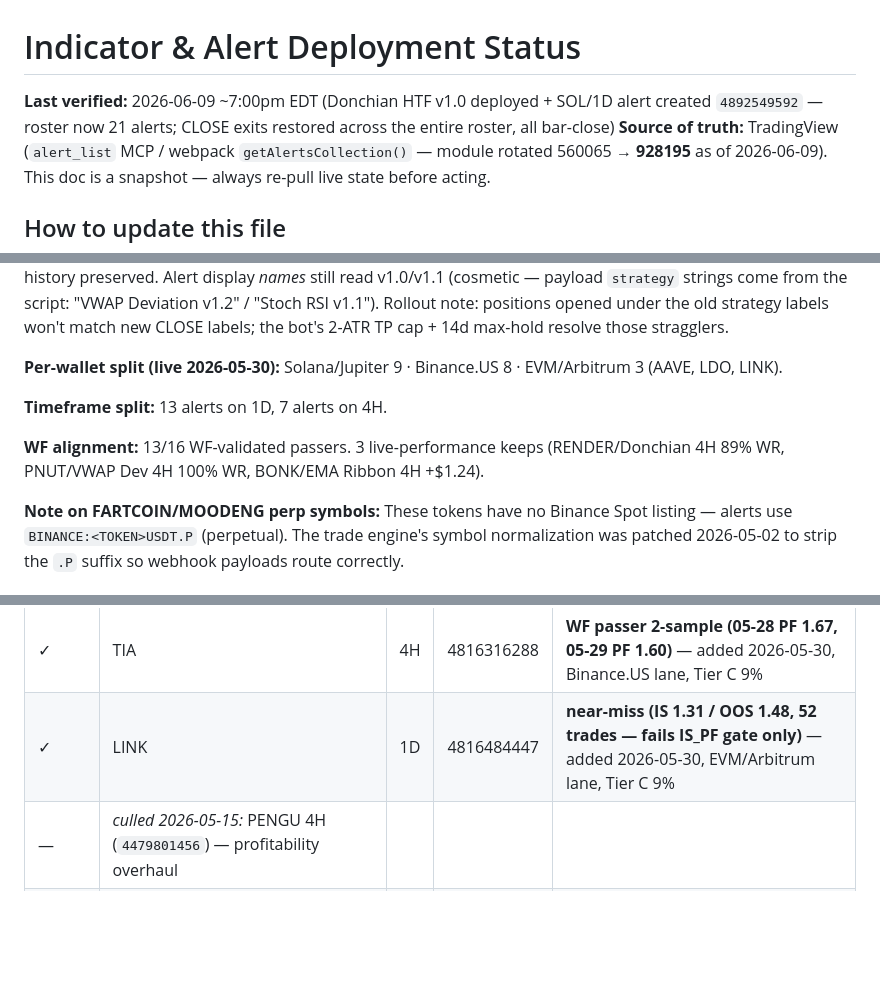
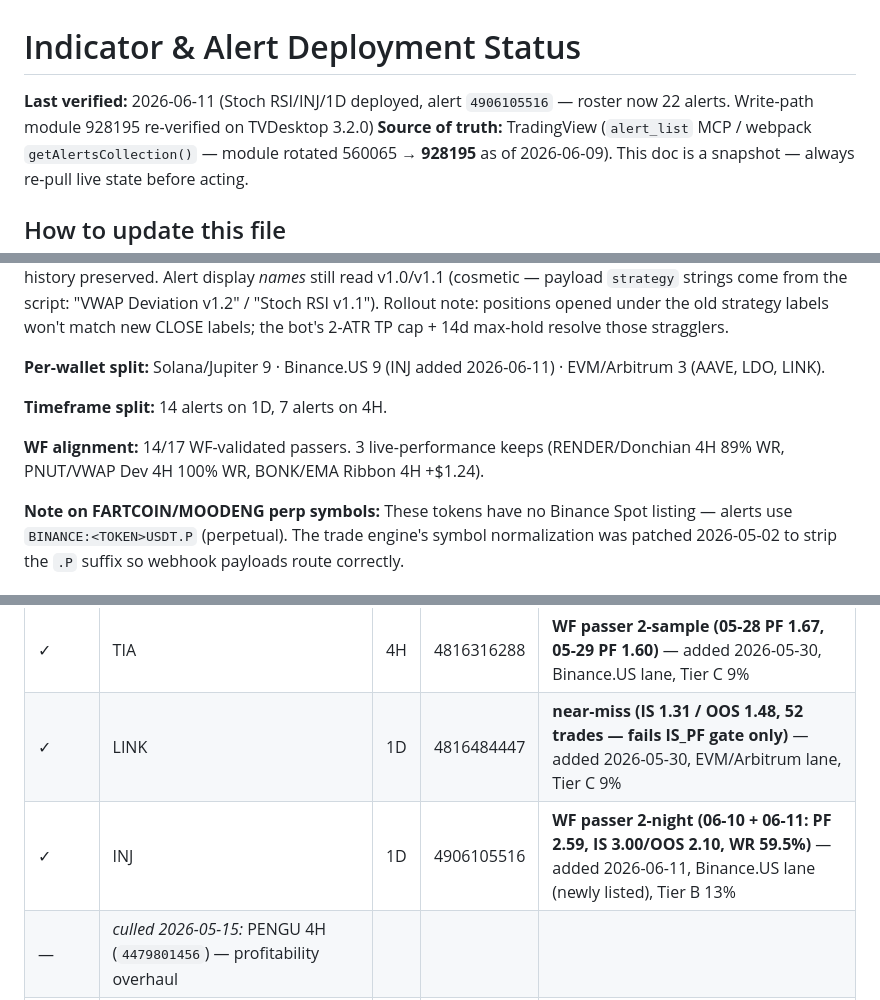
Before and after one commit to cryptord84/tradingview-bot, a Markdown page: Indicators/DEPLOYMENT.md, 3 parts joined by grey strips. Rendered like a GitHub page; blank space fills up the shorter version.

Commit message:
Deploy Stoch RSI/INJ/1D (Tier B) — alert 4906105516, roster 22
Two-consecutive-night WF passer under the new realism gates
(PF 2.59, IS 3.00/OOS 2.10, WR 59.5%). Binance.US lane.
Write-path module 928195 re-verified on TVDesktop 3.2.0.

Co-Authored-By: Claude Fable 5 <noreply@anthropic.com>

```diff
--- a/Indicators/DEPLOYMENT.md
+++ b/Indicators/DEPLOYMENT.md
@@ -1,6 +1,6 @@
 # Indicator & Alert Deployment Status
 
-**Last verified:** 2026-06-09 ~7:00pm EDT (Donchian HTF v1.0 deployed + SOL/1D alert created `4892549592` — roster now 21 alerts; CLOSE exits restored across the entire roster, all bar-close)
+**Last verified:** 2026-06-11 (Stoch RSI/INJ/1D deployed, alert `4906105516` — roster now 22 alerts. Write-path module 928195 re-verified on TVDesktop 3.2.0)
 **Source of truth:** TradingView (`alert_list` MCP / webpack `getAlertsCollection()` — module rotated 560065 → **928195** as of 2026-06-09). This doc is a snapshot — always re-pull live state before acting.
 
 ## How to update this file
@@ -41,11 +41,11 @@ Update the **Changelog** at the bottom for any deployment event (script save, al
 
 **Mean-rev exit restore (2026-06-09):** VWAP Dev v1.2 and Stoch RSI v1.1 re-add the edge-triggered CLOSE alerts removed 2026-05-13 (the backtests' actual exits) and default `realtimeTrig=false` (bar-close fires). All 12 alerts repointed in place via `modifyRestartAlert` + fetch-interceptor (pine_id re-inject) — webhook URLs, secrets, fire history preserved. Alert display *names* still read v1.0/v1.1 (cosmetic — payload `strategy` strings come from the script: "VWAP Deviation v1.2" / "Stoch RSI v1.1"). Rollout note: positions opened under the old strategy labels won't match new CLOSE labels; the bot's 2-ATR TP cap + 14d max-hold resolve those stragglers.
 
-**Per-wallet split (live 2026-05-30):** Solana/Jupiter 9 · Binance.US 8 · EVM/Arbitrum 3 (AAVE, LDO, LINK).
+**Per-wallet split:** Solana/Jupiter 9 · Binance.US 9 (INJ added 2026-06-11) · EVM/Arbitrum 3 (AAVE, LDO, LINK).
 
-**Timeframe split:** 13 alerts on 1D, 7 alerts on 4H.
+**Timeframe split:** 14 alerts on 1D, 7 alerts on 4H.
 
-**WF alignment:** 13/16 WF-validated passers. 3 live-performance keeps (RENDER/Donchian 4H 89% WR, PNUT/VWAP Dev 4H 100% WR, BONK/EMA Ribbon 4H +$1.24).
+**WF alignment:** 14/17 WF-validated passers. 3 live-performance keeps (RENDER/Donchian 4H 89% WR, PNUT/VWAP Dev 4H 100% WR, BONK/EMA Ribbon 4H +$1.24).
 
 **Note on FARTCOIN/MOODENG perp symbols:** These tokens have no Binance Spot listing — alerts use `BINANCE:<TOKEN>USDT.P` (perpetual). The trade engine's symbol normalization was patched 2026-05-02 to strip the `.P` suffix so webhook payloads route correctly.
 
@@ -106,6 +106,7 @@ Update the **Changelog** at the bottom for any deployment event (script save, al
 | ✓ | ETH | 1D | 4765875052 | **WF passer (PF 1.72, OOS 1.66)** — added 2026-05-22, Solana/Jupiter |
 | ✓ | TIA | 4H | 4816316288 | **WF passer 2-sample (05-28 PF 1.67, 05-29 PF 1.60)** — added 2026-05-30, Binance.US lane, Tier C 9% |
 | ✓ | LINK | 1D | 4816484447 | **near-miss (IS 1.31 / OOS 1.48, 52 trades — fails IS_PF gate only)** — added 2026-05-30, EVM/Arbitrum lane, Tier C 9% |
+| ✓ | INJ | 1D | 4906105516 | **WF passer 2-night (06-10 + 06-11: PF 2.59, IS 3.00/OOS 2.10, WR 59.5%)** — added 2026-06-11, Binance.US lane (newly listed), Tier B 13% |
 | — | _culled 2026-05-15:_ PENGU 4H (`4479801456`) — profitability overhaul |
 | — | _culled 2026-05-08:_ ETH 4H (`4454015121`) PF 0.65, SOL 4H (`4454015105`) PF 0.85, RENDER 1H (`4454015587`) PF 0.86 | | | |
 | — | _culled 2026-05-02:_ BONK 1H (`4576190853`), PENGU 1H (`4558016704`) | | | catastrophic 1H |
```
Also changed, not shown: other parts of Indicators/DEPLOYMENT.md (+3 -1 lines).
